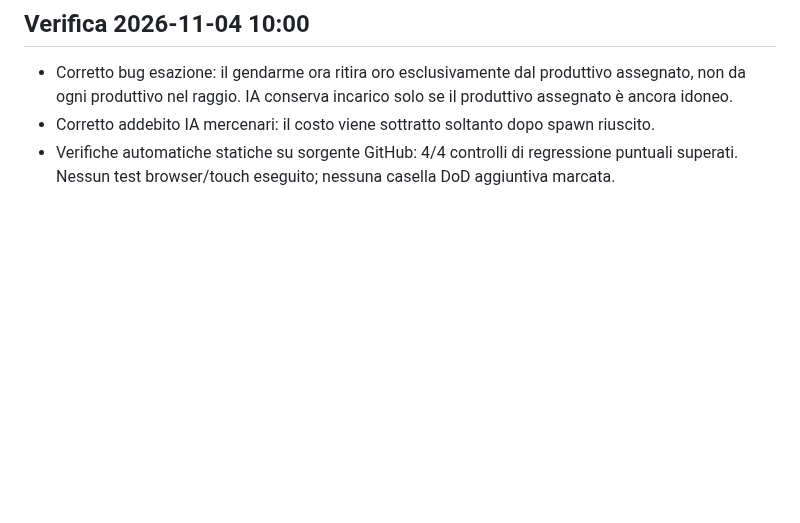
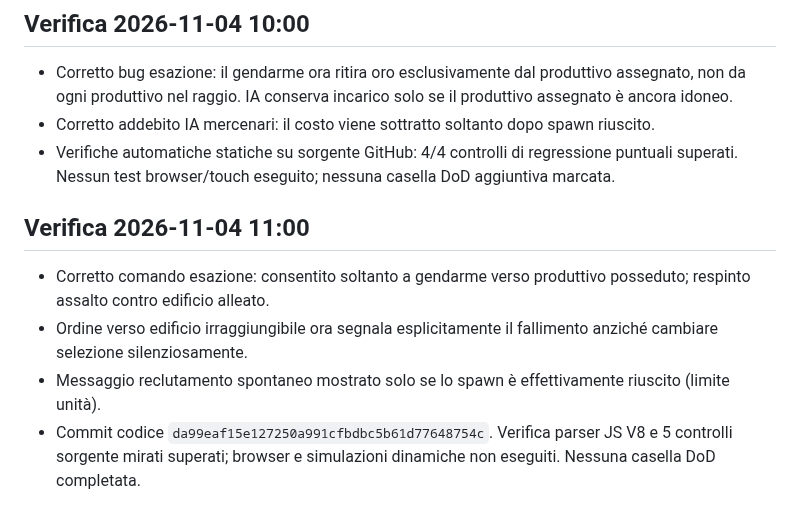
Before and after one commit to CzekUns/Rtsmobile, a Markdown page: quartieri-ombra/ROADMAP.md, the part around the change. Drawn GitHub-style; blank space fills up the shorter version.

Commit message:
docs(quartieri-ombra): record 11:00 gameplay fixes and verification

```diff
--- a/quartieri-ombra/ROADMAP.md
+++ b/quartieri-ombra/ROADMAP.md
@@ -53,3 +53,9 @@ Non marcare completate azioni non eseguite. L'worker orario resta attivo fino a
 - Corretto bug esazione: il gendarme ora ritira oro esclusivamente dal produttivo assegnato, non da ogni produttivo nel raggio. IA conserva incarico solo se il produttivo assegnato è ancora idoneo.
 - Corretto addebito IA mercenari: il costo viene sottratto soltanto dopo spawn riuscito.
 - Verifiche automatiche statiche su sorgente GitHub: 4/4 controlli di regressione puntuali superati. Nessun test browser/touch eseguito; nessuna casella DoD aggiuntiva marcata.
+
+## Verifica 2026-11-04 11:00
+- Corretto comando esazione: consentito soltanto a gendarme verso produttivo posseduto; respinto assalto contro edificio alleato.
+- Ordine verso edificio irraggiungibile ora segnala esplicitamente il fallimento anziché cambiare selezione silenziosamente.
+- Messaggio reclutamento spontaneo mostrato solo se lo spawn è effettivamente riuscito (limite unità).
+- Commit codice `da99eaf15e127250a991cfbdbc5b61d77648754c`. Verifica parser JS V8 e 5 controlli sorgente mirati superati; browser e simulazioni dinamiche non eseguiti. Nessuna casella DoD completata.
```
